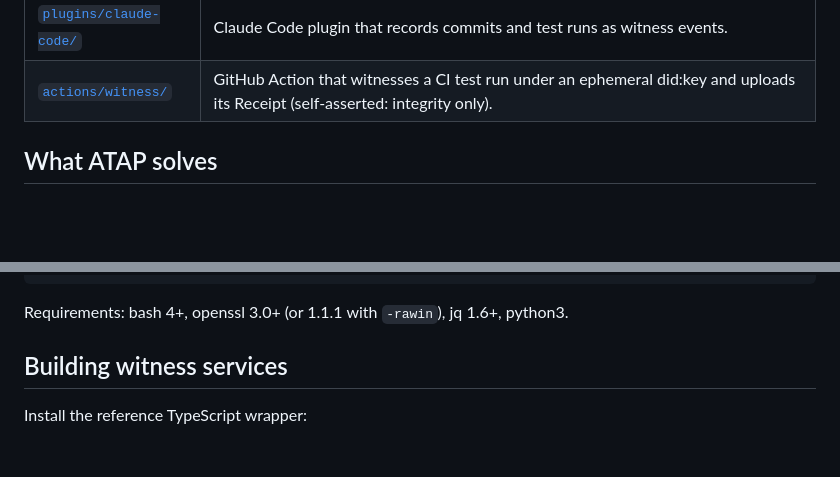
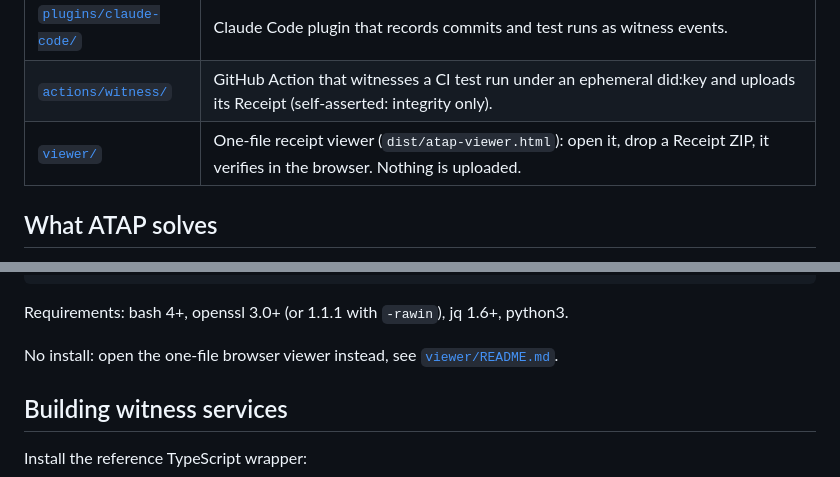
Before and after one commit to TunnelMind/atap, a Markdown page: README.md, 2 parts joined by grey strips. Drawn GitHub-style; blank space fills up the shorter version.

````diff
--- a/README.md
+++ b/README.md
@@ -29,6 +29,7 @@ order, without trusting the agent's self-report.
 | [`packages/atap-py/`](./packages/atap-py/) | `atap` — Python client of `atap-witness`: `atap.code` helpers for the code_crew profile, `run_tests`, `session`, `verify`. Source checkout only, not on PyPI. |
 | [`plugins/claude-code/`](./plugins/claude-code/) | Claude Code plugin that records commits and test runs as witness events. |
 | [`actions/witness/`](./actions/witness/) | GitHub Action that witnesses a CI test run under an ephemeral did:key and uploads its Receipt (self-asserted: integrity only). |
+| [`viewer/`](./viewer/) | One-file receipt viewer (`dist/atap-viewer.html`): open it, drop a Receipt ZIP, it verifies in the browser. Nothing is uploaded. |
 
 ## What ATAP solves
 
@@ -77,6 +78,8 @@ cd receipt/
 ```
 
 Requirements: bash 4+, openssl 3.0+ (or 1.1.1 with `-rawin`), jq 1.6+, python3.
+
+No install: open the one-file browser viewer instead, see [`viewer/README.md`](./viewer/README.md).
 
 ## Building witness services
 
````
Also changed, not shown: CHANGELOG.md (+1 -0 lines), viewer/README.md (added, +101 -0 lines).
